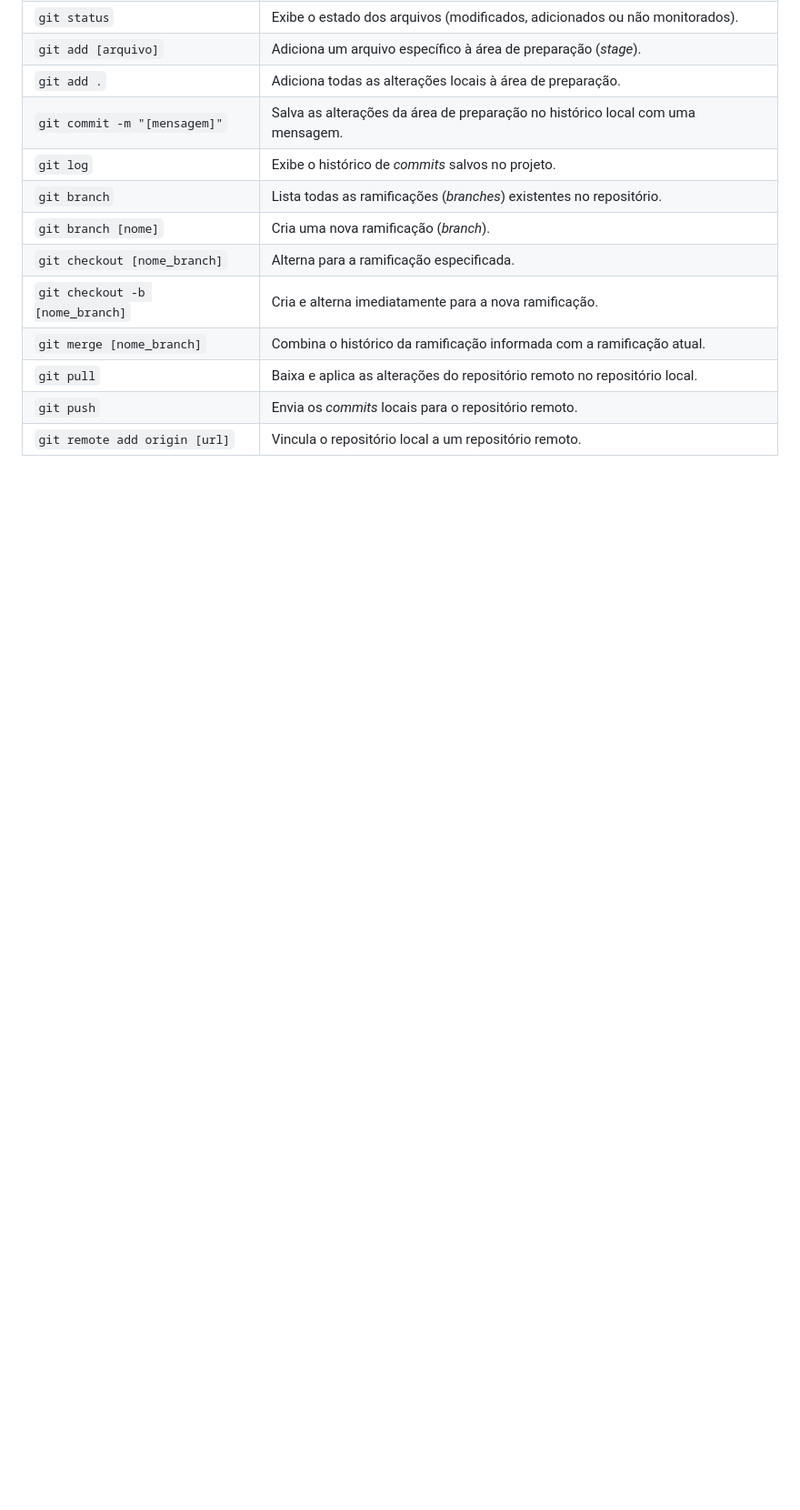
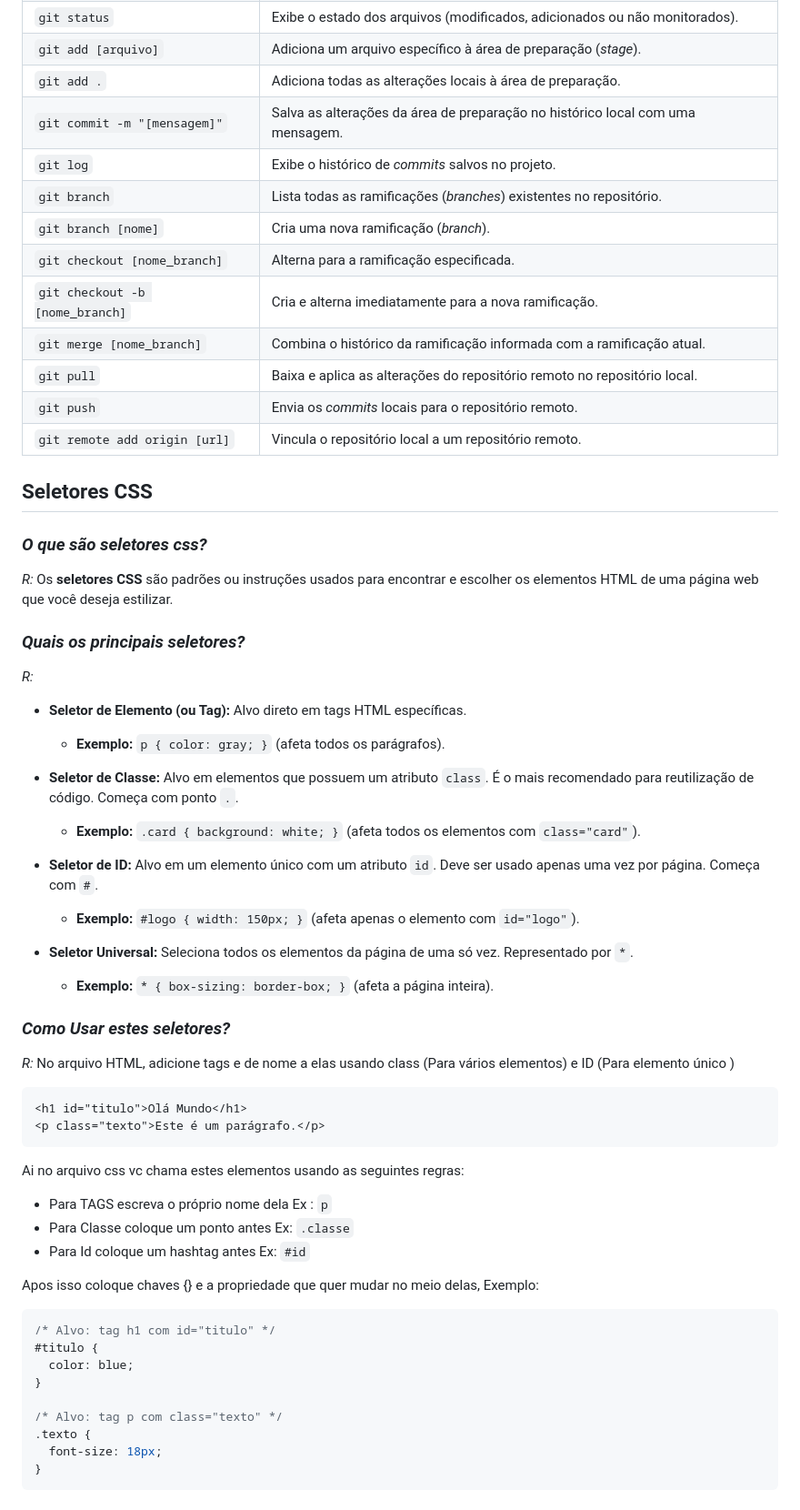
Before and after one commit to Jhony8727/Estudos, a Markdown page: Estudo_GIT.md, the part around the change. Shown at 91% size. GitHub-like rendering; blank space fills up the shorter version.

Commit message:
seletores css

````diff
--- a/Estudo_GIT.md
+++ b/Estudo_GIT.md
@@ -59,3 +59,59 @@ Imaginado que foi validado tudo que foi feito dentro da sua branch Dev2 e agora
 |`git pull`|Baixa e aplica as alterações do repositório remoto no repositório local.|
 |`git push`|Envia os _commits_ locais para o repositório remoto.|
 |`git remote add origin [url]`|Vincula o repositório local a um repositório remoto.|
+
+
+## Seletores CSS
+
+### *O que são seletores css?*
+_R:_  Os **seletores CSS** são padrões ou instruções usados para encontrar e escolher os elementos HTML de uma página web que você deseja estilizar.
+
+
+
+
+### *Quais os principais seletores?*
+_R:_
+- **Seletor de Elemento (ou Tag):** Alvo direto em tags HTML específicas.
+    - **Exemplo:** `p { color: gray; }` (afeta todos os parágrafos).
+
+
+- **Seletor de Classe:** Alvo em elementos que possuem um atributo `class`. É o mais recomendado para reutilização de código. Começa com ponto `.`.
+
+
+	- **Exemplo:** `.card { background: white; }` (afeta todos os elementos com `class="card"`).
+- **Seletor de ID:** Alvo em um elemento único com um atributo `id`. Deve ser usado apenas uma vez por página. Começa com `#`.
+
+
+	- **Exemplo:** `#logo { width: 150px; }` (afeta apenas o elemento com `id="logo"`).
+
+- **Seletor Universal:** Seleciona todos os elementos da página de uma só vez. Representado por `*`.
+    - **Exemplo:** `* { box-sizing: border-box; }` (afeta a página inteira).
+
+
+
+### *Como Usar estes seletores?*
+
+_R:_ No arquivo HTML, adicione tags e de nome a elas usando class (Para vários elementos) e ID (Para elemento único )
+```html
+<h1 id="titulo">Olá Mundo</h1>
+<p class="texto">Este é um parágrafo.</p>
+```
+
+Ai no arquivo css vc chama estes elementos usando as seguintes regras:
+- Para TAGS escreva o próprio nome dela Ex : `p`
+- Para Classe coloque um ponto antes Ex: `.classe`
+- Para Id coloque um hashtag antes Ex: `#id`
+
+Apos isso coloque chaves {} e a propriedade que quer mudar no meio delas, Exemplo:
+
+```css
+/* Alvo: tag h1 com id="titulo" */
+#titulo {
+  color: blue;
+}
+
+/* Alvo: tag p com class="texto" */
+.texto {
+  font-size: 18px;
+}
+```
````
